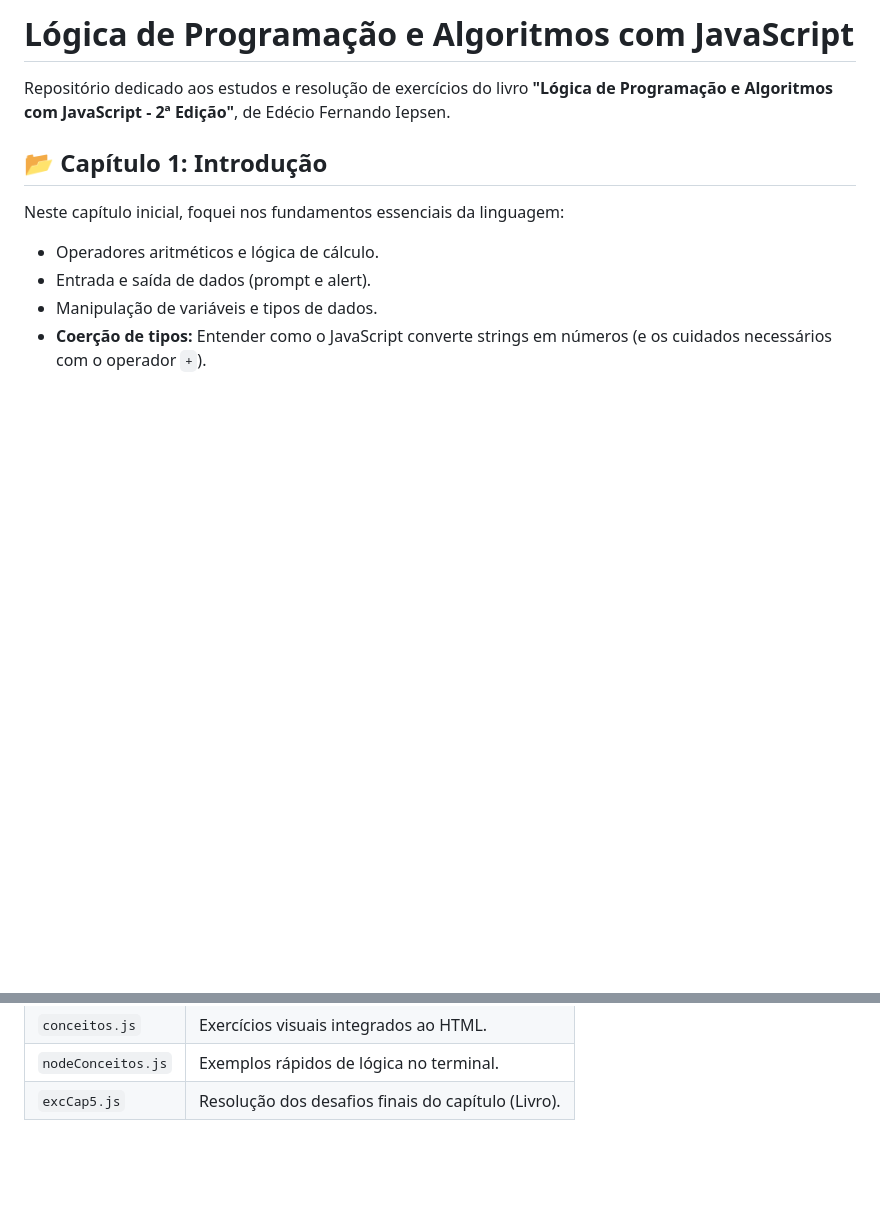
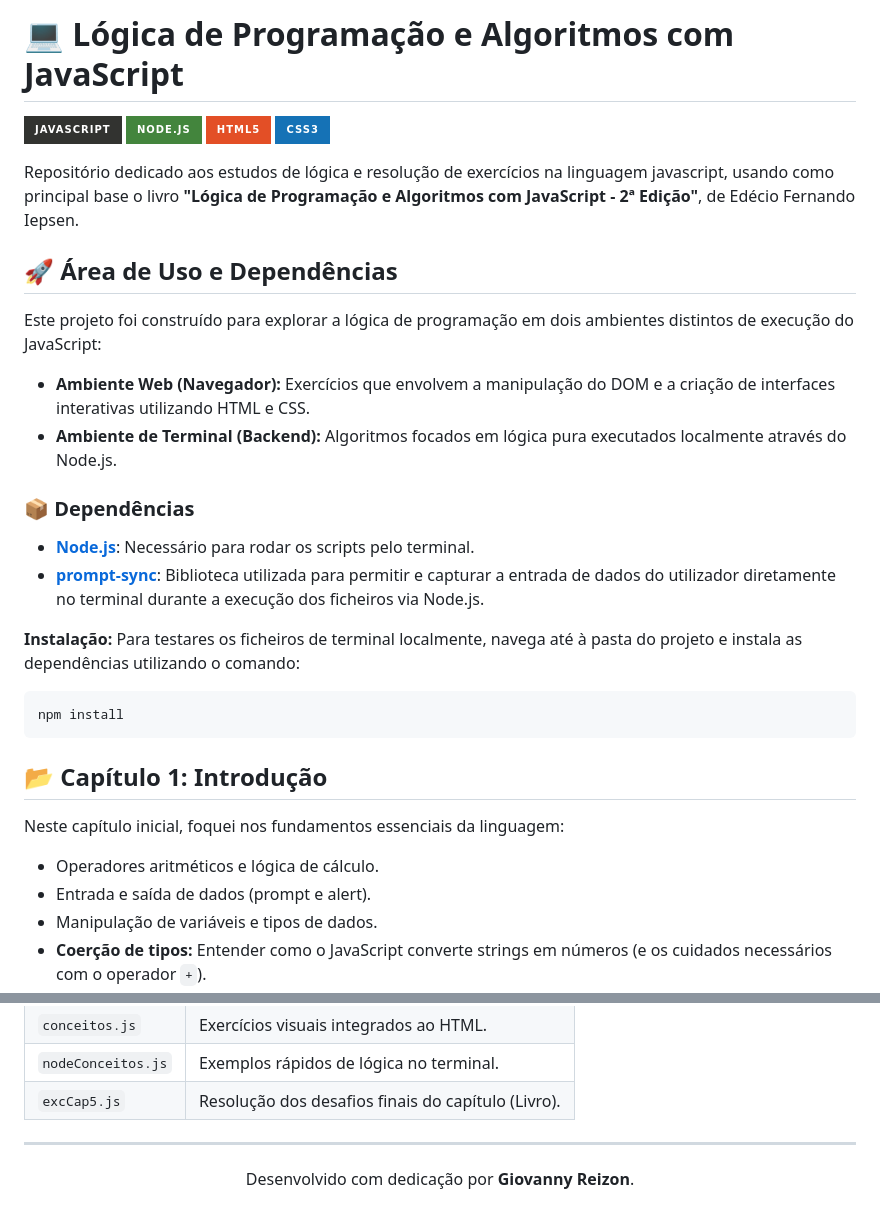
Before and after one commit to GiovannyCosta/logica-de-programacao-JS, a Markdown page: README.MD, 2 parts joined by grey strips. Rendered like a GitHub page; badges without logos; blank space fills up the shorter version.

Commit message:
docs: atualiza README com organização de markdown

````diff
--- a/README.MD
+++ b/README.MD
@@ -1,6 +1,30 @@
-# Lógica de Programação e Algoritmos com JavaScript
+# 💻 Lógica de Programação e Algoritmos com JavaScript
 
-Repositório dedicado aos estudos e resolução de exercícios do livro **"Lógica de Programação e Algoritmos com JavaScript - 2ª Edição"**, de Edécio Fernando Iepsen.
+![JavaScript](https://img.shields.io/badge/javascript-%23323330.svg?style=for-the-badge&logo=javascript&logoColor=%23F7DF1E)
+![Node.js](https://img.shields.io/badge/Node.js-43853D?style=for-the-badge&logo=node.js&logoColor=white)
+![HTML5](https://img.shields.io/badge/html5-%23E34F26.svg?style=for-the-badge&logo=html5&logoColor=white)
+![CSS3](https://img.shields.io/badge/css3-%231572B6.svg?style=for-the-badge&logo=css3&logoColor=white)
+
+Repositório dedicado aos estudos de lógica e resolução de exercícios na linguagem javascript, usando como principal base o livro **"Lógica de Programação e Algoritmos com JavaScript - 2ª Edição"**, de Edécio Fernando Iepsen.
+
+## 🚀 Área de Uso e Dependências
+
+Este projeto foi construído para explorar a lógica de programação em dois ambientes distintos de execução do JavaScript:
+
+- **Ambiente Web (Navegador):** Exercícios que envolvem a manipulação do DOM e a criação de interfaces interativas utilizando HTML e CSS.
+- **Ambiente de Terminal (Backend):** Algoritmos focados em lógica pura executados localmente através do Node.js.
+
+### 📦 Dependências
+
+- **[Node.js](https://nodejs.org/)**: Necessário para rodar os scripts pelo terminal.
+- **[prompt-sync](https://www.npmjs.com/package/prompt-sync)**: Biblioteca utilizada para permitir e capturar a entrada de dados do utilizador diretamente no terminal durante a execução dos ficheiros via Node.js.
+
+**Instalação:**
+Para testares os ficheiros de terminal localmente, navega até à pasta do projeto e instala as dependências utilizando o comando:
+
+```bash
+npm install
+```
 
 ## 📂 Capítulo 1: Introdução
 
@@ -125,3 +149,9 @@ Os arquivos `nodeConceitos.js` e `excCap5.js` focam na lógica pura:
 | `conceitos.js`     | Exercícios visuais integrados ao HTML.             |
 | `nodeConceitos.js` | Exemplos rápidos de lógica no terminal.            |
 | `excCap5.js`       | Resolução dos desafios finais do capítulo (Livro). |
+
+---
+
+<p align="center">
+    Desenvolvido com dedicação por <strong>Giovanny Reizon</strong>.
+</p>
````
